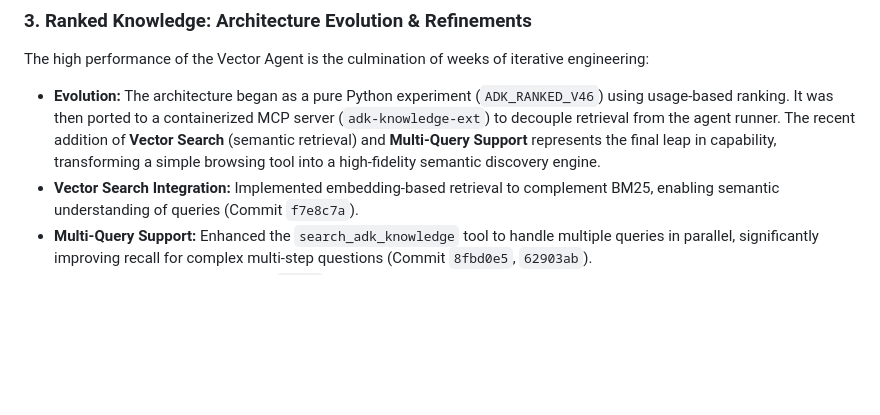
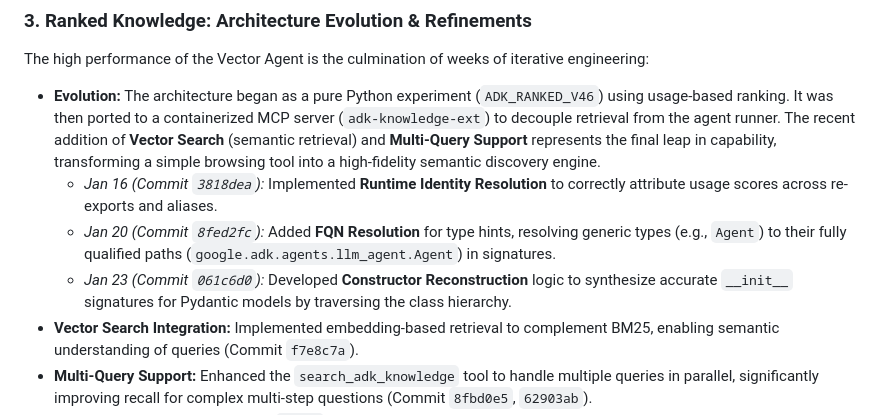
Before and after one commit to ivanmkc/agent-generator, a Markdown page: ai/status_reports/2026-01-29.md, the part around the change. Rendered like a GitHub page; blank space fills up the shorter version.

Commit message:
docs: add granular index refinement history (fqn, init, identity) to status report

```diff
--- a/ai/status_reports/2026-01-29.md
+++ b/ai/status_reports/2026-01-29.md
@@ -44,6 +44,9 @@ Today's focus was on **hardening the infrastructure** and **definitively compari
 ### 3. Ranked Knowledge: Architecture Evolution & Refinements
 The high performance of the Vector Agent is the culmination of weeks of iterative engineering:
 *   **Evolution:** The architecture began as a pure Python experiment (`ADK_RANKED_V46`) using usage-based ranking. It was then ported to a containerized MCP server (`adk-knowledge-ext`) to decouple retrieval from the agent runner. The recent addition of **Vector Search** (semantic retrieval) and **Multi-Query Support** represents the final leap in capability, transforming a simple browsing tool into a high-fidelity semantic discovery engine.
+    *   *Jan 16 (Commit `3818dea`):* Implemented **Runtime Identity Resolution** to correctly attribute usage scores across re-exports and aliases.
+    *   *Jan 20 (Commit `8fed2fc`):* Added **FQN Resolution** for type hints, resolving generic types (e.g., `Agent`) to their fully qualified paths (`google.adk.agents.llm_agent.Agent`) in signatures.
+    *   *Jan 23 (Commit `061c6d0`):* Developed **Constructor Reconstruction** logic to synthesize accurate `__init__` signatures for Pydantic models by traversing the class hierarchy.
 *   **Vector Search Integration:** Implemented embedding-based retrieval to complement BM25, enabling semantic understanding of queries (Commit `f7e8c7a`).
 *   **Multi-Query Support:** Enhanced the `search_adk_knowledge` tool to handle multiple queries in parallel, significantly improving recall for complex multi-step questions (Commit `8fbd0e5`, `62903ab`).
 *   **Async Stability:** Resolved critical `await` bugs in the tool execution path, ensuring reliable non-blocking retrieval operations (Commit `319a834`).
```
